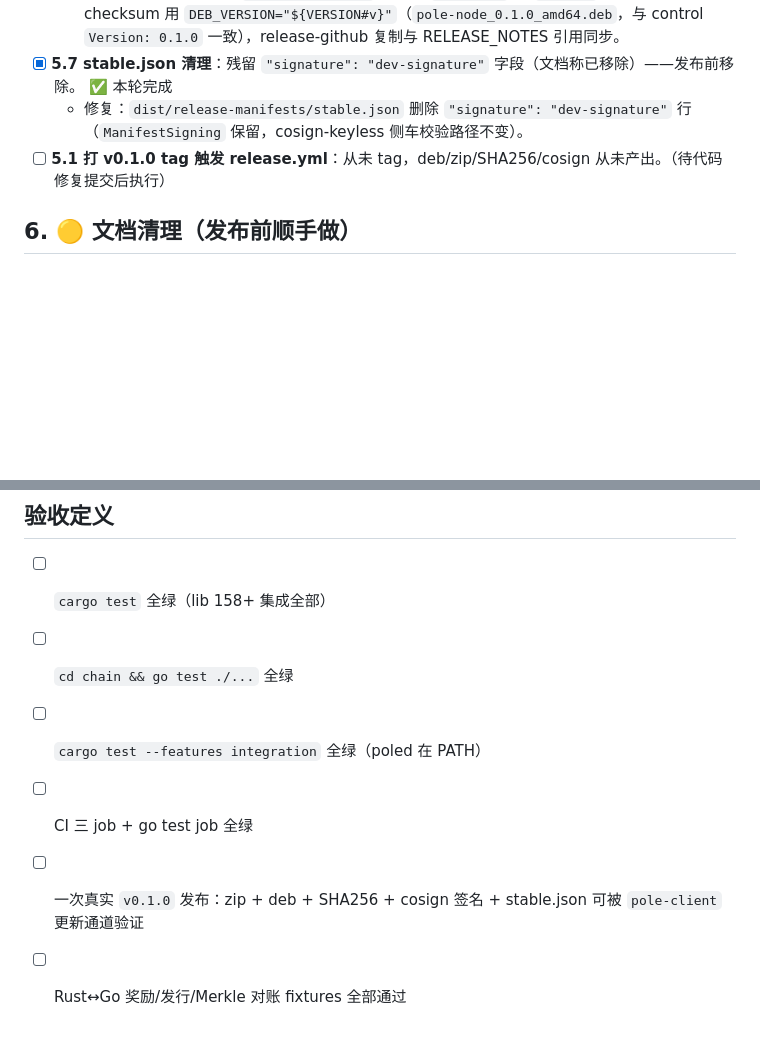
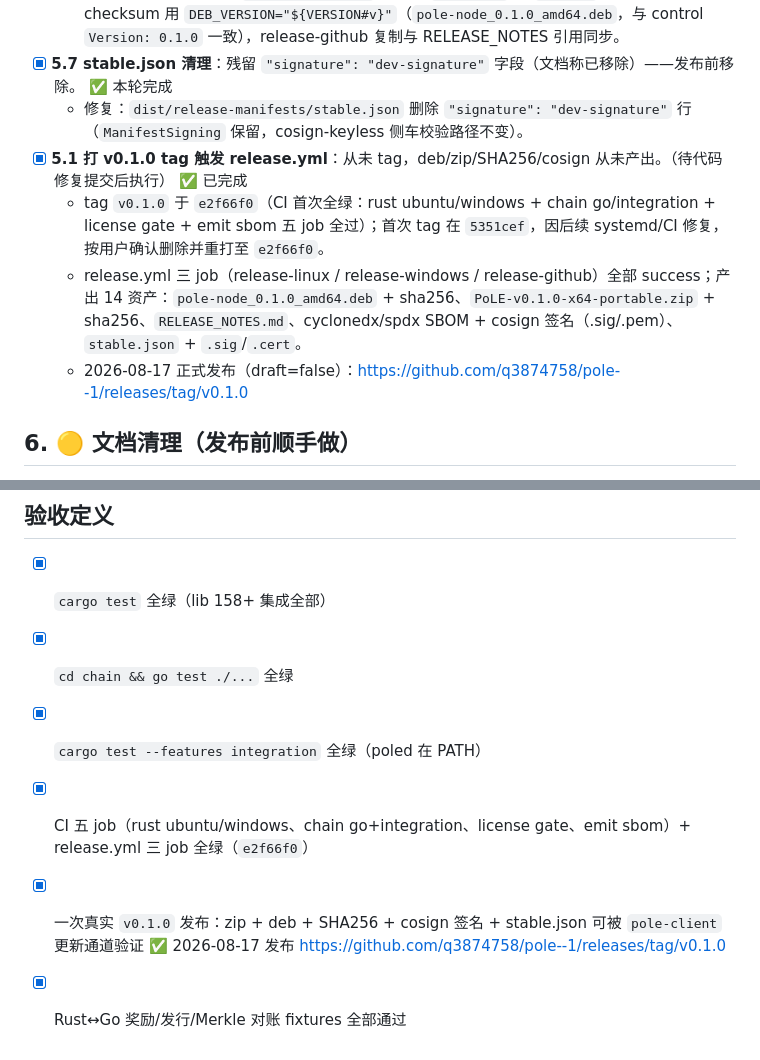
Before and after one commit to q3874758/pole--1, a Markdown page: docs/RELEASE_CHECKLIST.md, 2 parts joined by grey strips. Drawn GitHub-style; blank space fills up the shorter version.

Commit message:
docs(checklist): mark v0.1.0 as released
v0.1.0 published 2026-08-17 at tag e2f66f0 (CI-green); release.yml 3 jobs
success, 14 assets (deb/zip/SHA256/cosign SBOM/stable.json).

```diff
--- a/docs/RELEASE_CHECKLIST.md
+++ b/docs/RELEASE_CHECKLIST.md
@@ -92,7 +92,10 @@
   - 修复：release.yml 与 `build-package.sh` 均复制 `conffiles` 进 `DEBIAN/`；deb 文件名与 checksum 用 `DEB_VERSION="${VERSION#v}"`（`pole-node_0.1.0_amd64.deb`，与 control `Version: 0.1.0` 一致），release-github 复制与 RELEASE_NOTES 引用同步。
 - [x] **5.7 stable.json 清理**：残留 `"signature": "dev-signature"` 字段（文档称已移除）——发布前移除。 ✅ 本轮完成
   - 修复：`dist/release-manifests/stable.json` 删除 `"signature": "dev-signature"` 行（`ManifestSigning` 保留，cosign-keyless 侧车校验路径不变）。
-- [ ] **5.1 打 v0.1.0 tag 触发 release.yml**：从未 tag，deb/zip/SHA256/cosign 从未产出。（待代码修复提交后执行）
+- [x] **5.1 打 v0.1.0 tag 触发 release.yml**：从未 tag，deb/zip/SHA256/cosign 从未产出。（待代码修复提交后执行） ✅ 已完成
+  - tag `v0.1.0` 于 `e2f66f0`（CI 首次全绿：rust ubuntu/windows + chain go/integration + license gate + emit sbom 五 job 全过）；首次 tag 在 `5351cef`，因后续 systemd/CI 修复，按用户确认删除并重打至 `e2f66f0`。
+  - release.yml 三 job（release-linux / release-windows / release-github）全部 success；产出 14 资产：`pole-node_0.1.0_amd64.deb` + sha256、`PoLE-v0.1.0-x64-portable.zip` + sha256、`RELEASE_NOTES.md`、cyclonedx/spdx SBOM + cosign 签名（.sig/.pem）、`stable.json` + `.sig`/`.cert`。
+  - 2026-08-17 正式发布（draft=false）：https://github.com/q3874758/pole--1/releases/tag/v0.1.0
 
 ## 6. 🟡 文档清理（发布前顺手做）
 
@@ -115,9 +118,9 @@
 
 ## 验收定义
 
-- [ ] `cargo test` 全绿（lib 158+ 集成全部）
-- [ ] `cd chain && go test ./...` 全绿
-- [ ] `cargo test --features integration` 全绿（poled 在 PATH）
-- [ ] CI 三 job + go test job 全绿
-- [ ] 一次真实 `v0.1.0` 发布：zip + deb + SHA256 + cosign 签名 + stable.json 可被 `pole-client` 更新通道验证
-- [ ] Rust↔Go 奖励/发行/Merkle 对账 fixtures 全部通过
+- [x] `cargo test` 全绿（lib 158+ 集成全部）
+- [x] `cd chain && go test ./...` 全绿
+- [x] `cargo test --features integration` 全绿（poled 在 PATH）
+- [x] CI 五 job（rust ubuntu/windows、chain go+integration、license gate、emit sbom）+ release.yml 三 job 全绿（`e2f66f0`）
+- [x] 一次真实 `v0.1.0` 发布：zip + deb + SHA256 + cosign 签名 + stable.json 可被 `pole-client` 更新通道验证 ✅ 2026-08-17 发布 https://github.com/q3874758/pole--1/releases/tag/v0.1.0
+- [x] Rust↔Go 奖励/发行/Merkle 对账 fixtures 全部通过
```
